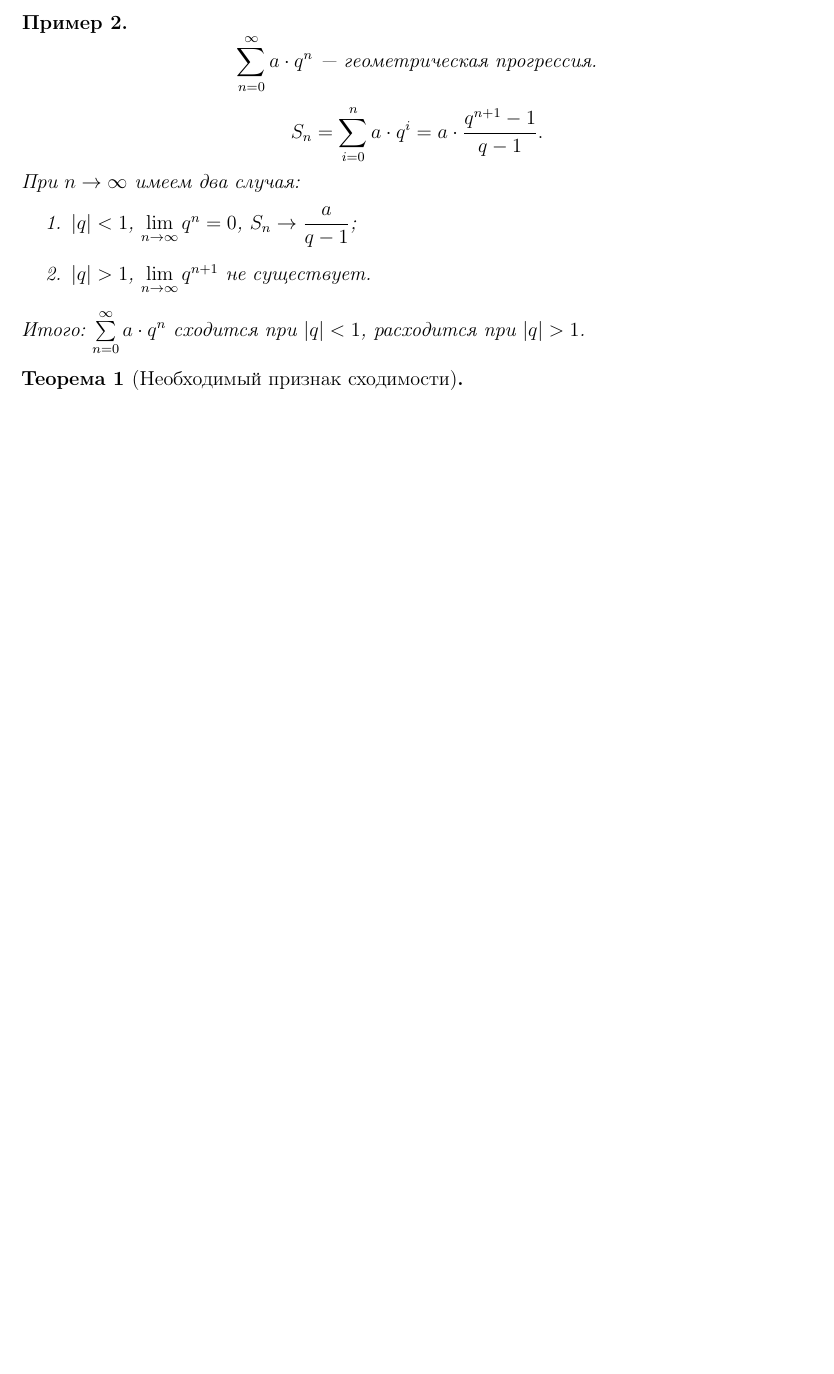
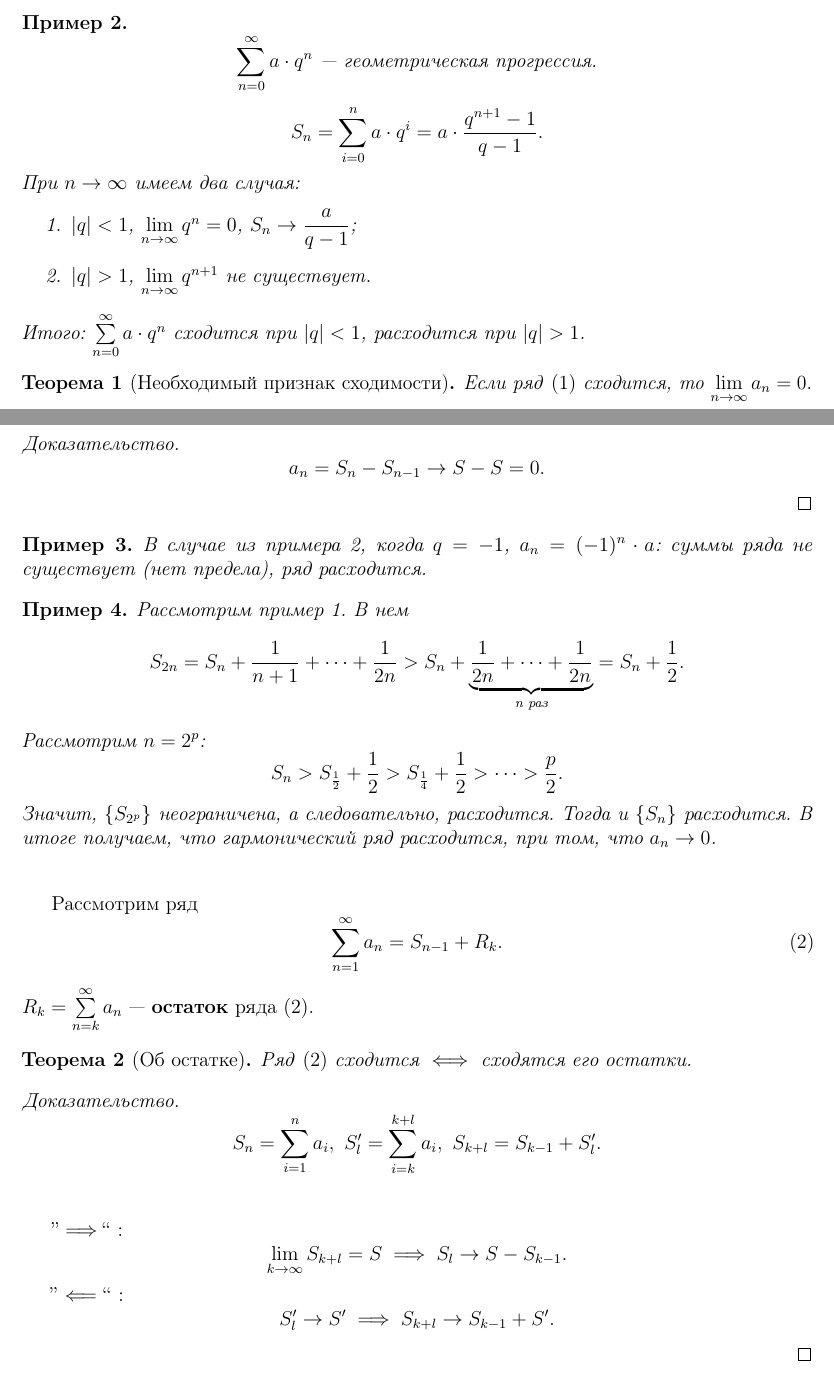
Before and after one commit to aolo2/LaTeX, a LaTeX document (lecs/lec1.tex): part of the page before the commit and two parts of pages 1 and 2 of 3 after it, the two joined at a grey line, cut so that both start at the same text, the shorter picture padded with empty space. Compiled offline with pdfLaTeX.

Commit message:
Update lec1.tex

```diff
--- a/lecs/lec1.tex
+++ b/lecs/lec1.tex
@@ -52,4 +52,39 @@
 \end{example}
 
 \begin{theorem}[Необходимый признак сходимости]
+Если ряд \eqref{eq:1} сходится, то $\lim\limits_{n \to \infty} a_n = 0.$
 \end{theorem}
+\begin{proof}
+\[ a_n = S_n - S_{n-1} \to S - S = 0.\]
+\end{proof}
+
+\begin{example} \label{ex:3}
+В случае из примера \ref{ex:2}, когда $q = -1$, $a_n = (-1)^n \cdot a$: суммы ряда не существует (нет предела), ряд расходится.
+\end{example}
+
+\begin{example} \label{ex:4}
+Рассмотрим пример \ref{ex:1}. В нем
+\[ S_{2n} = S_n + \frac{1}{n + 1} + \dots + \frac{1}{2n} > S_n + \underbrace{\frac{1}{2n} + \dots + \frac{1}{2n}}_{\text{n раз}} = S_n + \frac{1}{2}.\]
+Рассмотрим $n = 2^p$:
+\[S_n > S_{\frac{1}{2}} + \frac{1}{2} > S_{\frac{1}{4}} + \frac{1}{2} > \dots > \frac{p}{2}.\]
+Значит, $\{ S_{2^p}\}$ неограничена, а следовательно, расходится. Тогда и $\{ S_n \}$ расходится. В итоге получаем, что гармонический ряд расходится, при том, что $a_n \to 0$.\\
+\end{example}
+
+Рассмотрим ряд
+\begin{equation} \label{eq:2}
+\sum_{n = 1}^{\infty} a_n = S_{n-1} + R_k.
+\end{equation}
+$R_k = \sum\limits_{n = k}^{\infty} a_n$ --- \textbf{остаток} ряда \eqref{eq:2}.
+
+\begin{theorem}[Об остатке]
+Ряд \eqref{eq:2} сходится $\iff$ сходятся его остатки.
+\end{theorem}
+\begin{proof}
+\[S_n = \sum\limits_{i = 1}^{n}a_i,~S_l' = \sum\limits_{i = k}^{k + l} a_i,~S_{k+l} = S_{k-1} + S_l'.\]\\
+
+''$\implies$``~:
+\[ \lim_{k \to \infty}S_{k+l} = S \implies  S_l \to S - S_{k-1}.\]
+
+'' $\Longleftarrow$ ``~:
+\[ S_l' \to S' \implies S_{k+l} \to S_{k-1} + S'.\]
+\end{proof}
@@ -55,0 +98 @@
+\[ \sum_{i = 1}^{\infty} a_i \pm \sum_{i = 1}^{\infty} b_i = \sum_{i = 1}^{\infty} (a_i \pm b_i).\]
```
Also changed, not shown: lecs/lec1.tex (15 more changed lines).
